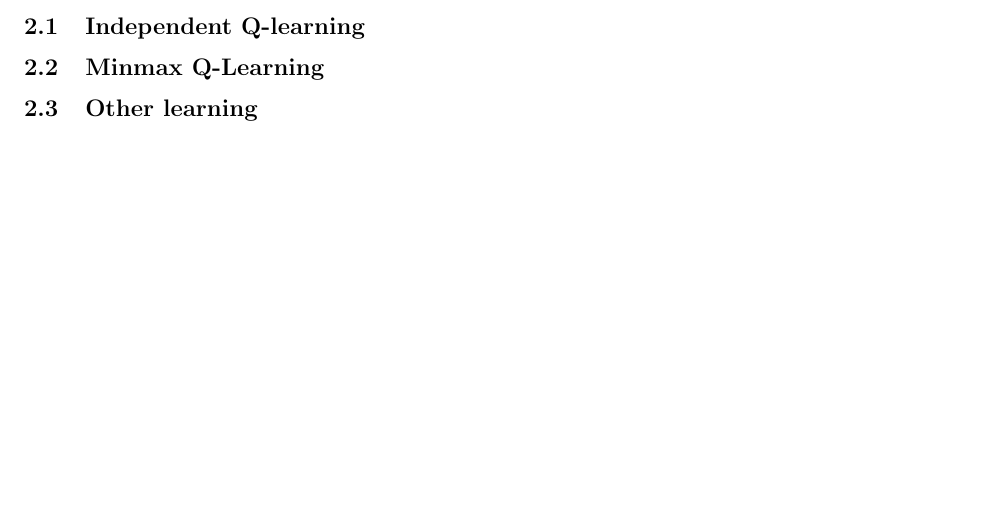
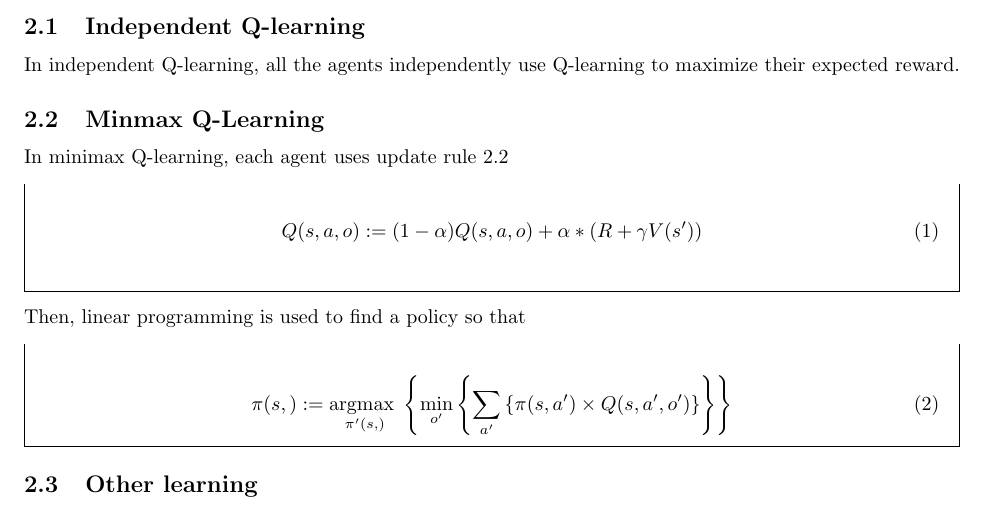
Before and after one commit to sagieske/AA1, a LaTeX problem sheet (three/report/Assignment3_Group4.tex): part of page 4 of 8, cut so that both start at the same text, the shorter picture padded with empty space. Compiled offline with pdfLaTeX.

Commit message:
First formulas

```diff
--- a/three/report/Assignment3_Group4.tex
+++ b/three/report/Assignment3_Group4.tex
@@ -41,9 +41,22 @@
 \section{Theory}
 
 \subsection{Independent Q-learning}
+In independent Q-learning, all the agents independently use Q-learning to maximize their expected reward.
 
 \subsection{Minmax Q-Learning}
-
+In minimax Q-learning, each agent uses update rule \ref{ref:minimaxrule}
+\begin{mdframed}
+\begin{align}
+Q(s,a,o) := (1-\alpha) Q(s,a,o) + \alpha * (R + \gamma V(s'))
+\end{align}
+\label{ref:minimaxrule}
+\end{mdframed}
+Then, linear programming is used to find a policy so that
+\begin{mdframed}
+\begin{align}
+\pi(s,) := \underset{\pi'(s,)}{\text{argmax }} \left\{ \underset{o'}{\text{min}} \left\{ \sum_{a'}  \left\{ \pi(s,a') \times Q(s,a',o') \right\} \right\} \right\}
+\end{align}
+\end{mdframed}
 % Update which one is the `other leanring'
 \subsection{Other learning}
 
```
